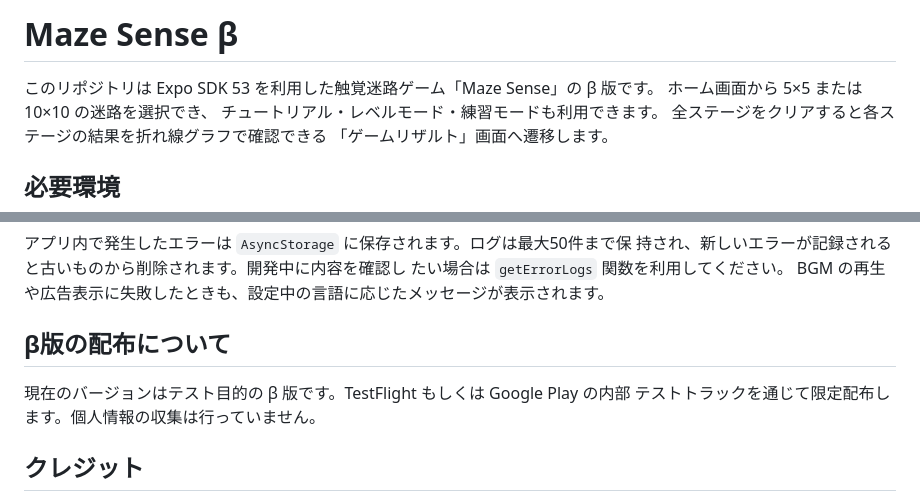
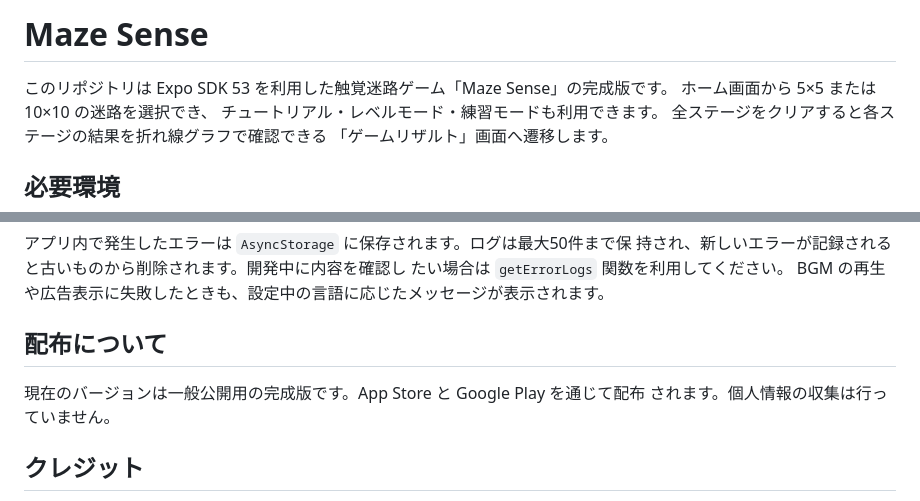
Before and after one commit to kokiSAT0/HapticMaze, a Markdown page: README.md, 2 parts joined by grey strips. Rendered like a GitHub page.

```diff
--- a/README.md
+++ b/README.md
@@ -1,6 +1,6 @@
-# Maze Sense β
+# Maze Sense
 
-このリポジトリは Expo SDK 53 を利用した触覚迷路ゲーム「Maze Sense」の β 版です。
+このリポジトリは Expo SDK 53 を利用した触覚迷路ゲーム「Maze Sense」の完成版です。
 ホーム画面から 5×5 または 10×10 の迷路を選択でき、
 チュートリアル・レベルモード・練習モードも利用できます。
 全ステージをクリアすると各ステージの結果を折れ線グラフで確認できる
@@ -157,10 +157,10 @@ EXPO_PUBLIC_START_AT_FINAL_STAGE=true
 たい場合は `getErrorLogs` 関数を利用してください。
 BGM の再生や広告表示に失敗したときも、設定中の言語に応じたメッセージが表示されます。
 
-## β版の配布について
+## 配布について
 
-現在のバージョンはテスト目的の β 版です。TestFlight もしくは Google Play の内部
-テストトラックを通じて限定配布します。個人情報の収集は行っていません。
+現在のバージョンは一般公開用の完成版です。App Store と Google Play を通じて配布
+されます。個人情報の収集は行っていません。
 
 ## クレジット
 
```
Also changed, not shown: APP_SPEC.md (+5 -5 lines).
